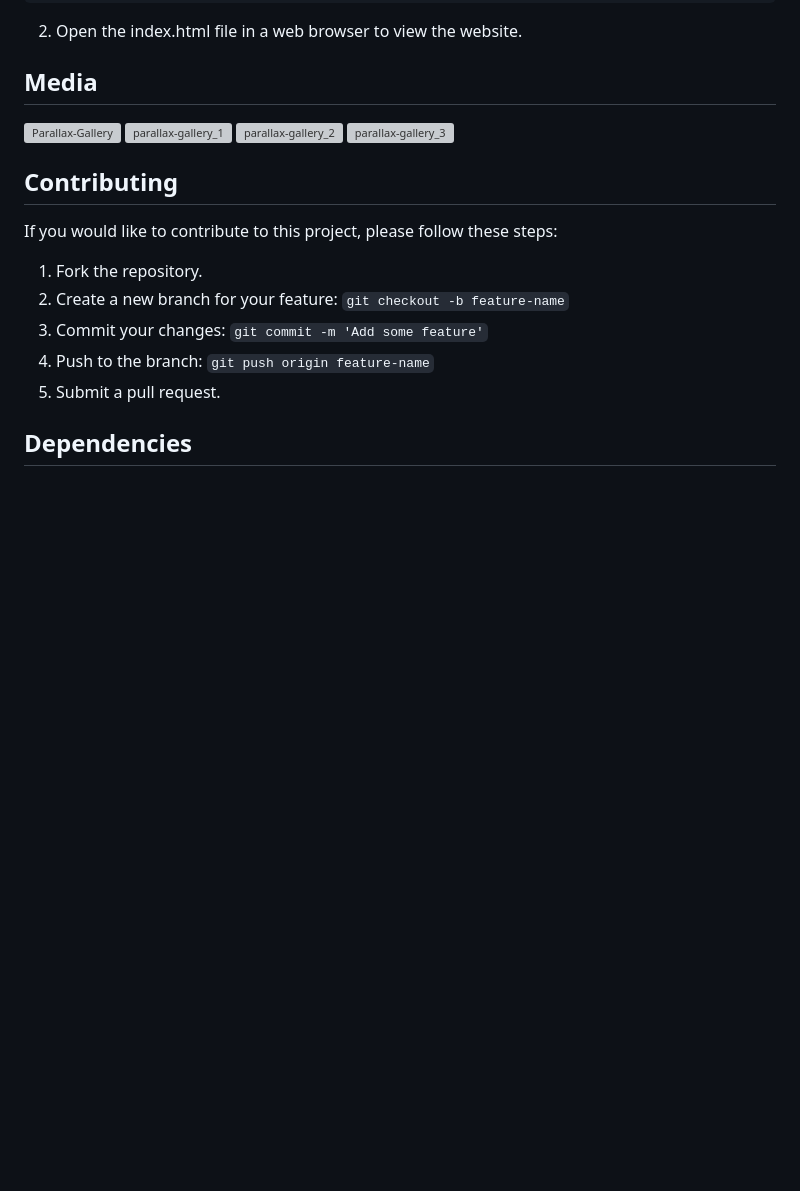
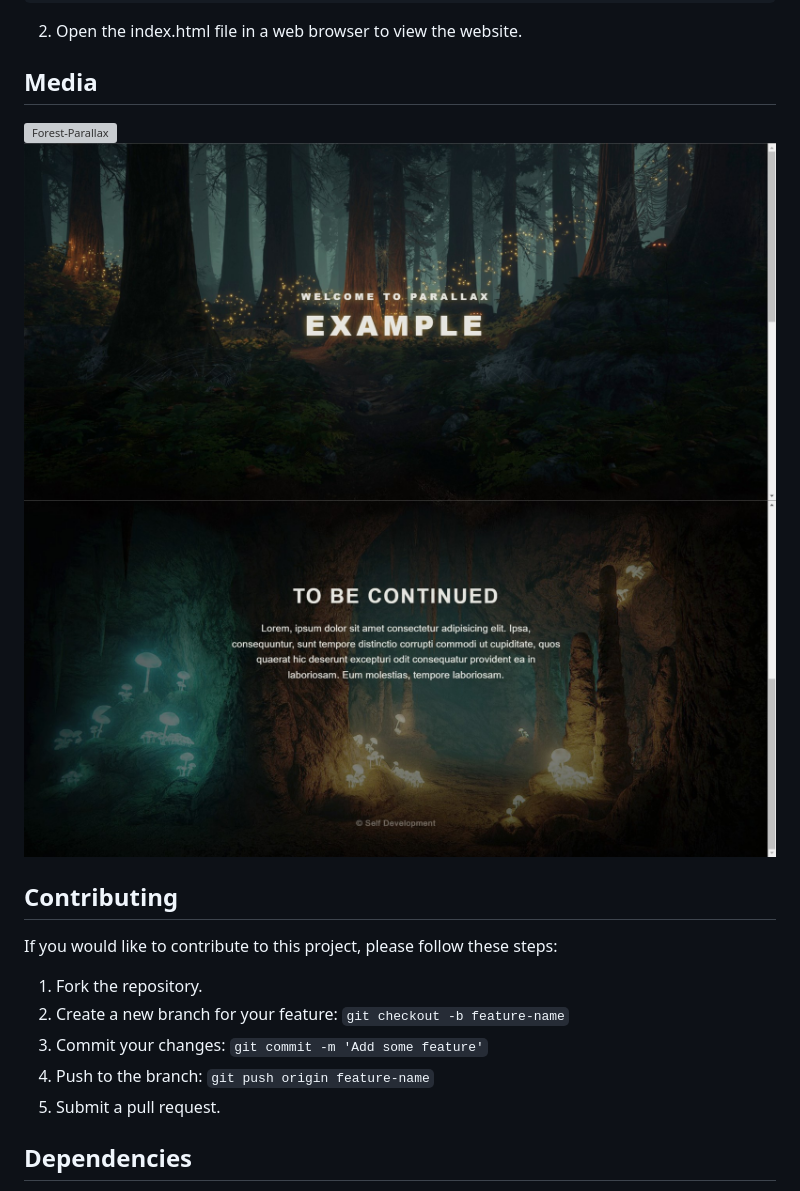
Before and after one commit to HEAD0223/forest-parallax, a Markdown page: README.md, the part around the change. GitHub-like rendering; pictures changed too: img/forest-parallax_1.jpg (added), img/forest-parallax_2.jpg (added); blank space fills up the shorter version; grey boxes are pictures that could not be loaded.

Commit message:
Update media files in README.md

```diff
--- a/README.md
+++ b/README.md
@@ -31,10 +31,9 @@ cd forest-parallax
 
 ## Media
 
-![Parallax-Gallery](./img/Parallax-Gallery.gif)
-![parallax-gallery_1](./img/parallax-gallery_1.png)
-![parallax-gallery_2](./img/parallax-gallery_2.png)
-![parallax-gallery_3](./img/parallax-gallery_3.png)
+![Forest-Parallax](./img/Forest-Parallax.gif)
+![forest-parallax_1](./img/forest-parallax_1.jpg)
+![forest-parallax_2](./img/forest-parallax_2.jpg)
 
 ## Contributing
 
```
Also changed, not shown: 1 other file.
